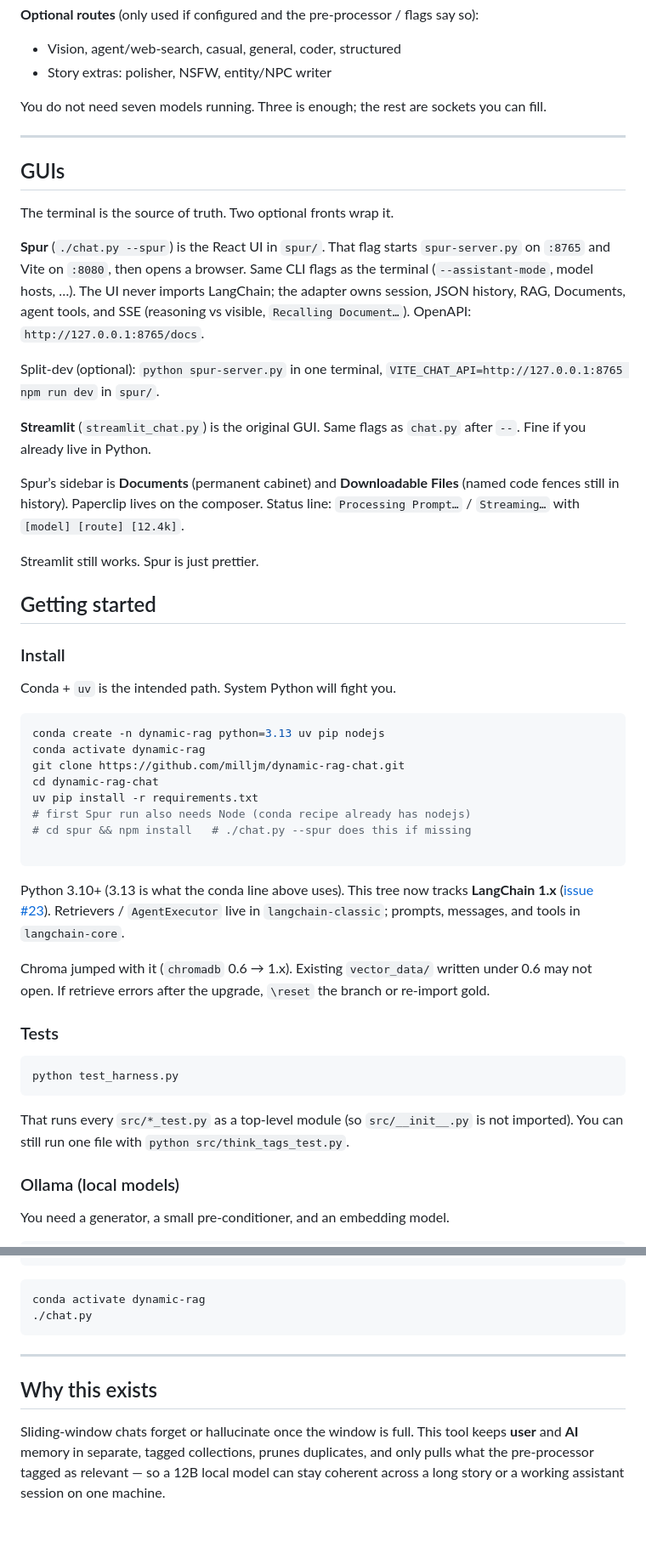
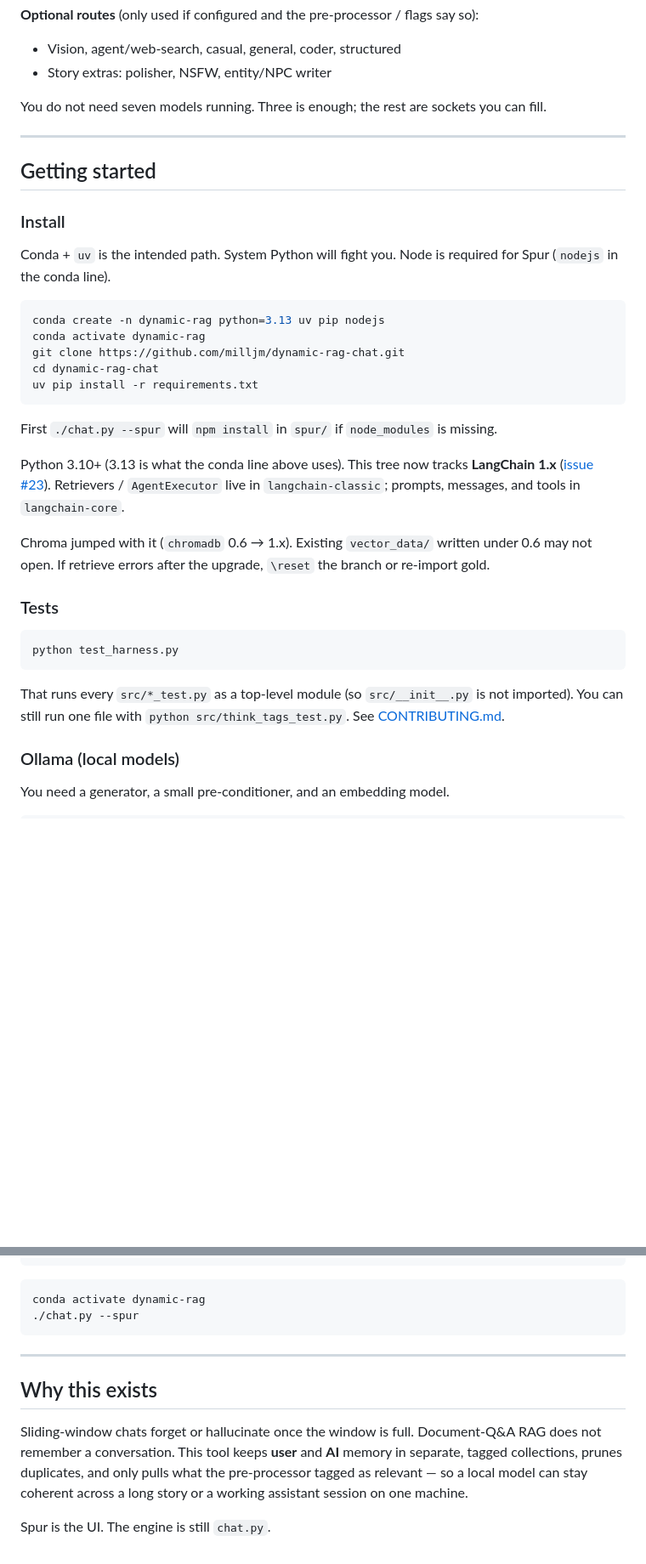
Before and after one commit to milljm/dynamic-rag-chat, a Markdown page: README.md, 2 parts joined by grey strips. Shown at 85% size. Rendered like a GitHub page; blank space fills up the shorter version.

````diff
--- a/README.md
+++ b/README.md
@@ -161,26 +191,11 @@ You do not need seven models running. Three is enough; the rest are sockets you
 
 ---
 
-## GUIs
-
-The terminal is the source of truth. Two optional fronts wrap it.
-
-**Spur** (`./chat.py --spur`) is the React UI in `spur/`. That flag starts `spur-server.py` on `:8765` and Vite on `:8080`, then opens a browser. Same CLI flags as the terminal (`--assistant-mode`, model hosts, …). The UI never imports LangChain; the adapter owns session, JSON history, RAG, Documents, agent tools, and SSE (reasoning vs visible, `Recalling Document…`). OpenAPI: `http://127.0.0.1:8765/docs`.
-
-Split-dev (optional): `python spur-server.py` in one terminal, `VITE_CHAT_API=http://127.0.0.1:8765 npm run dev` in `spur/`.
-
-**Streamlit** (`streamlit_chat.py`) is the original GUI. Same flags as `chat.py` after `--`. Fine if you already live in Python.
-
-Spur’s sidebar is **Documents** (permanent cabinet) and **Downloadable Files** (named code fences still in history). Paperclip lives on the composer. Status line: `Processing Prompt…` / `Streaming…` with `[model] [route] [12.4k]`.
-
-Streamlit still works. Spur is just prettier.
-
-
 ## Getting started
 
 ### Install
 
-Conda + `uv` is the intended path. System Python will fight you.
+Conda + `uv` is the intended path. System Python will fight you. Node is required for Spur (`nodejs` in the conda line).
 
 ```bash
 conda create -n dynamic-rag python=3.13 uv pip nodejs
@@ -188,10 +203,9 @@ conda activate dynamic-rag
 git clone https://github.com/milljm/dynamic-rag-chat.git
 cd dynamic-rag-chat
 uv pip install -r requirements.txt
-# first Spur run also needs Node (conda recipe already has nodejs)
-# cd spur && npm install   # ./chat.py --spur does this if missing
+```
 
-```
+First `./chat.py --spur` will `npm install` in `spur/` if `node_modules` is missing.
 
 Python 3.10+ (3.13 is what the conda line above uses). This tree now tracks **LangChain 1.x** ([issue #23](https://github.com/milljm/dynamic-rag-chat/issues/23)). Retrievers / `AgentExecutor` live in `langchain-classic`; prompts, messages, and tools in `langchain-core`.
 
@@ -203,7 +217,7 @@ Chroma jumped with it (`chromadb` 0.6 → 1.x). Existing `vector_data/` written
 python test_harness.py
 ```
 
-That runs every `src/*_test.py` as a top-level module (so `src/__init__.py` is not imported). You can still run one file with `python src/think_tags_test.py`.
+That runs every `src/*_test.py` as a top-level module (so `src/__init__.py` is not imported). You can still run one file with `python src/think_tags_test.py`. See [CONTRIBUTING.md](CONTRIBUTING.md).
 
 ### Ollama (local models)
 
@@ -259,11 +273,13 @@ chat:
 
 ```bash
 conda activate dynamic-rag
-./chat.py
+./chat.py --spur
 ```
 
 ---
 
 ## Why this exists
 
-Sliding-window chats forget or hallucinate once the window is full. This tool keeps **user** and **AI** memory in separate, tagged collections, prunes duplicates, and only pulls what the pre-processor tagged as relevant — so a 12B local model can stay coherent across a long story or a working assistant session on one machine.
+Sliding-window chats forget or hallucinate once the window is full. Document-Q&A RAG does not remember a conversation. This tool keeps **user** and **AI** memory in separate, tagged collections, prunes duplicates, and only pulls what the pre-processor tagged as relevant — so a local model can stay coherent across a long story or a working assistant session on one machine.
+
+Spur is the UI. The engine is still `chat.py`.
````
Also changed, not shown: other parts of README.md (+49 -19 lines).
